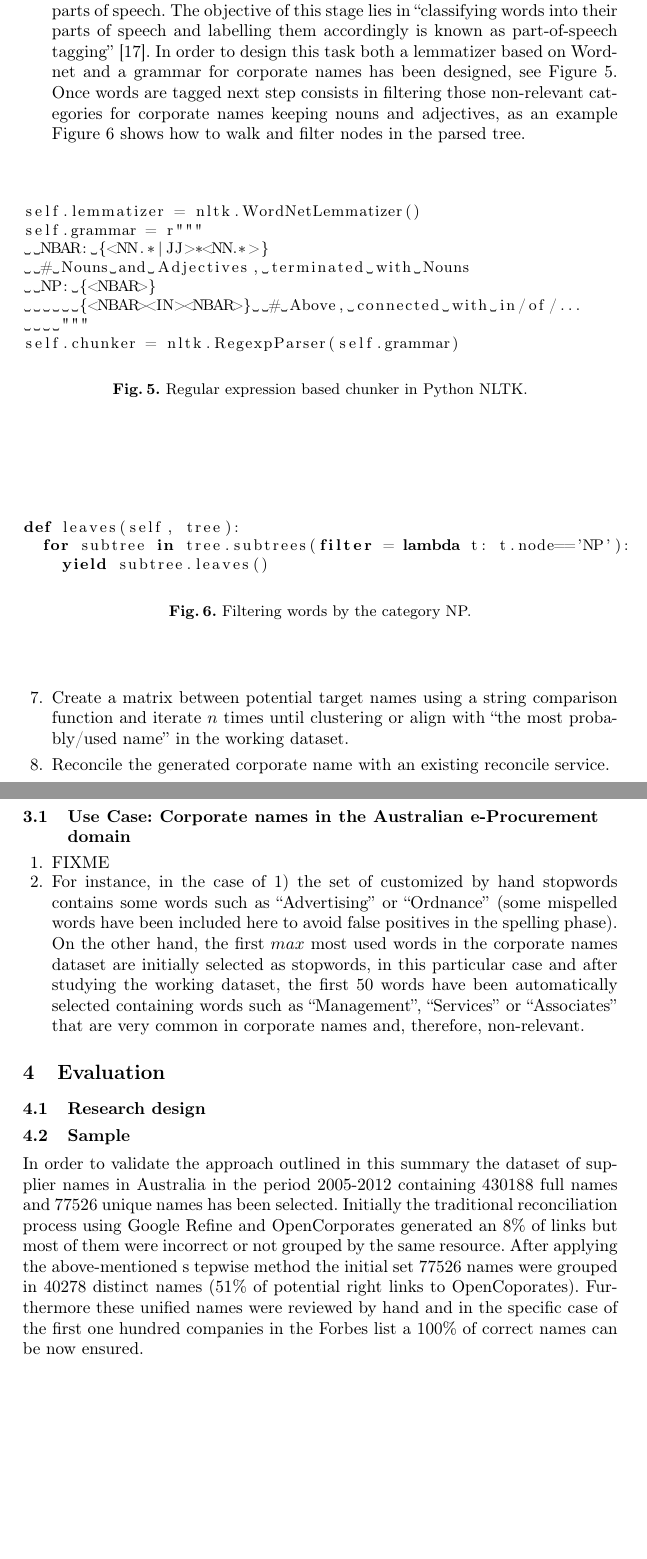
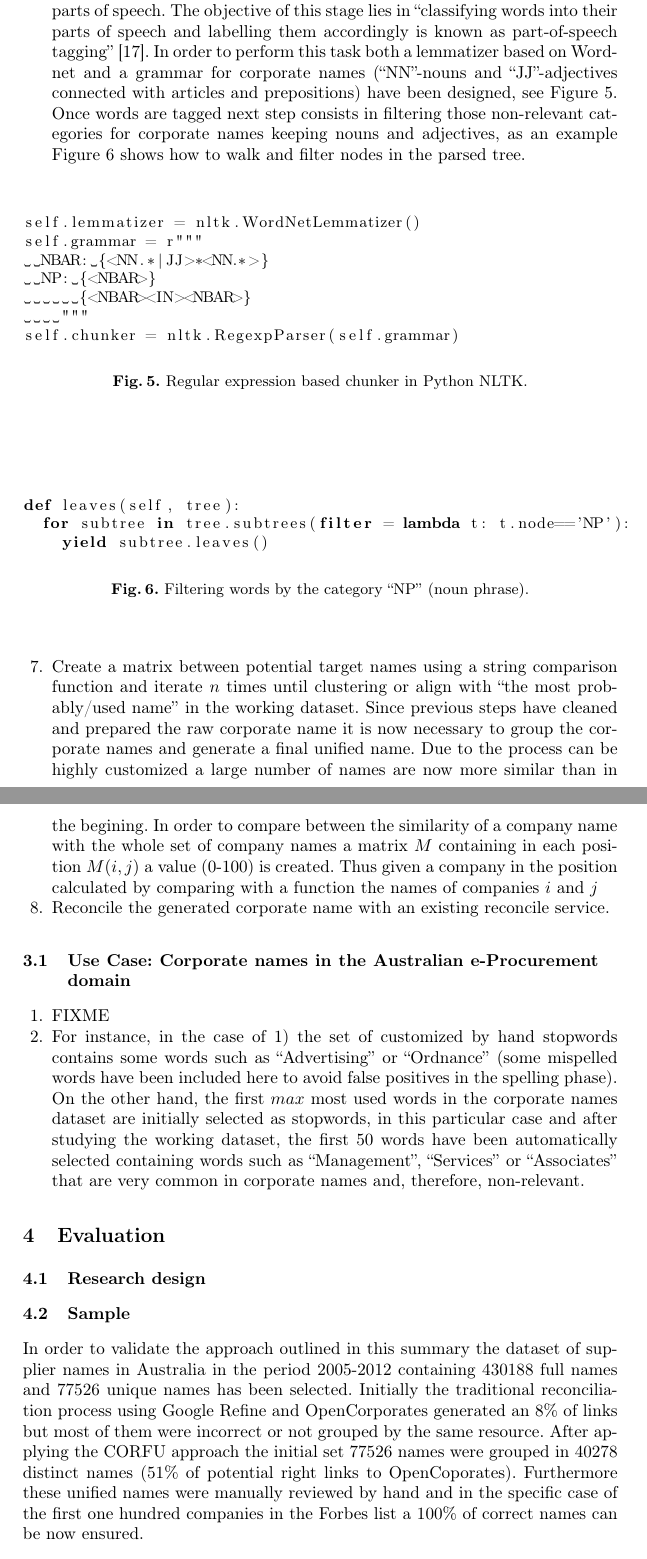
Before and after one commit to chemaar/corfu, a LaTeX paper (papers/dsc-2013/corfu-dsc2013.tex): two parts of pages 9 and 10 of 13 before the commit and two parts of pages 9 and 10 of 14 after it, joined at a grey line, cut so that both start at the same text, the shorter picture padded with empty space. Compiled offline with pdfLaTeX.

Commit message:
Adding fixes

```diff
--- a/papers/dsc-2013/corfu-dsc2013.tex
+++ b/papers/dsc-2013/corfu-dsc2013.tex
@@ -423,9 +423,9 @@ could be included. That is why this stage is marked as optional and must be conf
 
 \item Pos-tagging parts of speech according to a grammar and filtering non-relevant parts of speech. The objective
 of this stage lies in ``classifying words into their parts of speech and labelling them accordingly is known as part-of-speech tagging''~\cite{LoperBird02}. In order
-to design this task both a lemmatizer based on Wordnet and a grammar for corporate names has been designed, see Figure~\ref{figure:step-4}.
-Once words are tagged next step consists in filtering those non-relevant categories for corporate names keeping nouns and adjectives, as an example
-Figure~\ref{figure:step-5} shows how to walk and filter nodes in the parsed tree.
+to perform this task both a lemmatizer based on Wordnet and a grammar for corporate names (``NN''-nouns and ``JJ''-adjectives connected with articles and
+prepositions) have been designed, see Figure~\ref{figure:step-4}. Once words are tagged next step consists in filtering those non-relevant categories
+for corporate names keeping nouns and adjectives, as an example Figure~\ref{figure:step-5} shows how to walk and filter nodes in the parsed tree.
 
 \begin{figure}[!h]
 \begin{center}
@@ -433,9 +433,8 @@ Figure~\ref{figure:step-5} shows how to walk and filter nodes in the parsed tree
 self.lemmatizer = nltk.WordNetLemmatizer()
 self.grammar = r"""
   NBAR: {<NN.*|JJ>*<NN.*>}
-  # Nouns and Adjectives, terminated with Nouns
   NP: {<NBAR>}
-      {<NBAR><IN><NBAR>}  # Above, connected with in/of/...
+      {<NBAR><IN><NBAR>}
     """
 self.chunker = nltk.RegexpParser(self.grammar)
 \end{lstlisting}
@@ -451,13 +450,20 @@ def leaves(self, tree):
   for subtree in tree.subtrees(filter = lambda t: t.node=='NP'):
     yield subtree.leaves()
 \end{lstlisting}
-\caption{Filtering words by the category NP.}
+\caption{Filtering words by the category ``NP'' (noun phrase).}
 \label{figure:step-5}
 \end{center}
 \end{figure}
 
 \item Create a matrix between potential target names using a string comparison function and
-iterate $n$ times until clustering or align with ``the most probably/used name'' in the working dataset.
+iterate $n$ times until clustering or align with ``the most probably/used name''
+in the working dataset. Since previous steps have cleaned and prepared the raw corporate name
+it is now necessary to group the corporate names and generate a final unified name. Due to the
+process can be highly customized a large number of names are now more similar than in
+the begining. In order to compare between the similarity of a company name with the whole set of company names
+a matrix $M$ containing in each position $M(i,j)$ a value (0-100) is created.
+Thus given a company in the position  calculated by comparing with a function the names of
+companies $i$ and $j$
 
 \item Reconcile the generated corporate name with an existing reconcile service.
 
@@ -486,11 +492,11 @@ are very common in corporate names and, therefore, non-relevant.
 \subsection{Sample}
 In order to validate the approach outlined in this summary the dataset of supplier names in Australia in the period 2005-2012 containing $430188$ full names
 and $77526$ unique names has been selected. Initially the traditional reconciliation process using
-Google Refine and OpenCorporates generated an 8\% of links but most of them were
-incorrect or not grouped by the same resource. After applying the above-mentioned s
-tepwise method the initial set $77526$ names were grouped in $40278$
-distinct names (51\% of potential right links to OpenCoporates).
-Furthermore these unified names were reviewed by hand and in the specific case
-of the first one hundred companies in the Forbes list a 100\% of correct names can be now ensured.
+Google Refine and OpenCorporates generated an $8$\% of links but most of them were
+incorrect or not grouped by the same resource. After applying the CORFU approach
+the initial set $77526$ names were grouped in $40278$ distinct names
+($51$\% of potential right links to OpenCoporates). Furthermore these unified names were manually
+reviewed by hand and in the specific case of the first one hundred companies in the Forbes
+list a $100$\% of correct names can be now ensured.
 
 \subsection{Results and Discussion}
```
Also changed, not shown: papers/dsc-2013/corfu-dsc2013.tex (6 more changed lines).
